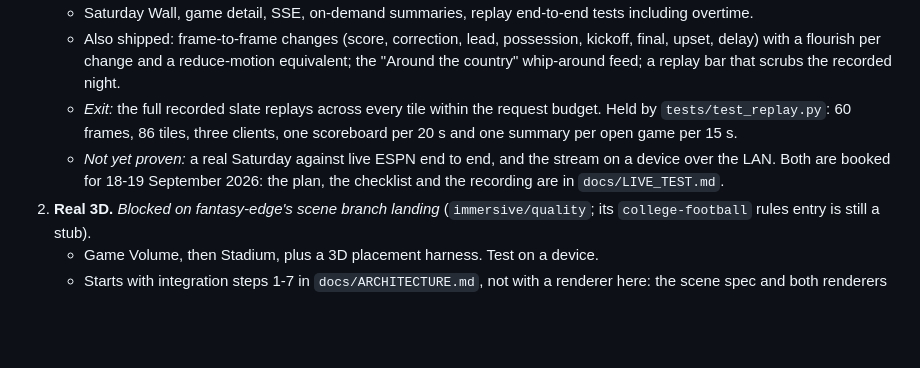
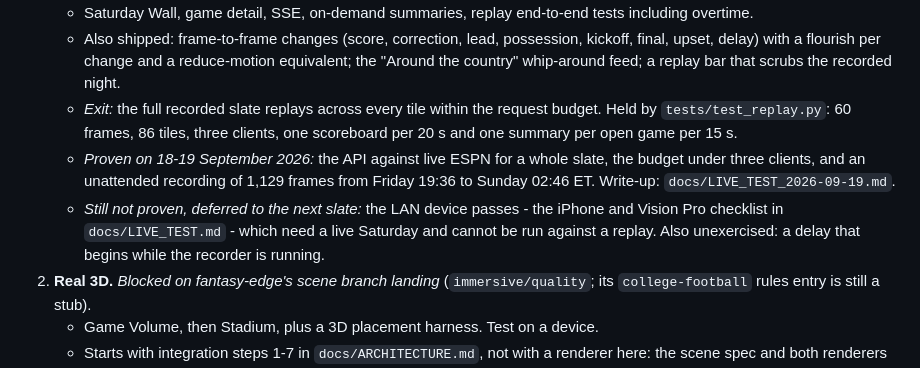
Before and after one commit to mutaaf/fantasy-edge, a Markdown page: apps/saturday/PLAN.md, the part around the change. Rendered like a GitHub page; blank space fills up the shorter version.

Commit message:
Write up the first real Saturday, and carry the device checklist forward
What 18-19 September proved, what it found - ESPN's play feed leads its own
scoreboard, 26 of 29 differences, and the closing-frame bug a night that
actually ended was needed to show - and what it did not get to. The iPhone and
Vision Pro passes need a live slate and are deferred to the next one.

Co-Authored-By: Claude Opus 5 (1M context) <noreply@anthropic.com>

```diff
--- a/apps/saturday/PLAN.md
+++ b/apps/saturday/PLAN.md
@@ -53,7 +53,8 @@ Pull CFBD data by season and store it forever. Only play-by-play backfill might
    - Saturday Wall, game detail, SSE, on-demand summaries, replay end-to-end tests including overtime.
    - Also shipped: frame-to-frame changes (score, correction, lead, possession, kickoff, final, upset, delay) with a flourish per change and a reduce-motion equivalent; the "Around the country" whip-around feed; a replay bar that scrubs the recorded night.
    - *Exit:* the full recorded slate replays across every tile within the request budget. Held by `tests/test_replay.py`: 60 frames, 86 tiles, three clients, one scoreboard per 20 s and one summary per open game per 15 s.
-   - *Not yet proven:* a real Saturday against live ESPN end to end, and the stream on a device over the LAN. Both are booked for 18-19 September 2026: the plan, the checklist and the recording are in `docs/LIVE_TEST.md`.
+   - *Proven on 18-19 September 2026:* the API against live ESPN for a whole slate, the budget under three clients, and an unattended recording of 1,129 frames from Friday 19:36 to Sunday 02:46 ET. Write-up: `docs/LIVE_TEST_2026-09-19.md`.
+   - *Still not proven, deferred to the next slate:* the LAN device passes - the iPhone and Vision Pro checklist in `docs/LIVE_TEST.md` - which need a live Saturday and cannot be run against a replay. Also unexercised: a delay that begins while the recorder is running.
 2. **Real 3D.** *Blocked on fantasy-edge's scene branch landing* (`immersive/quality`; its `college-football` rules entry is still a stub).
    - Game Volume, then Stadium, plus a 3D placement harness. Test on a device.
    - Starts with integration steps 1-7 in `docs/ARCHITECTURE.md`, not with a renderer here: the scene spec and both renderers are built once, there.
```
Also changed, not shown: 2 other files.
